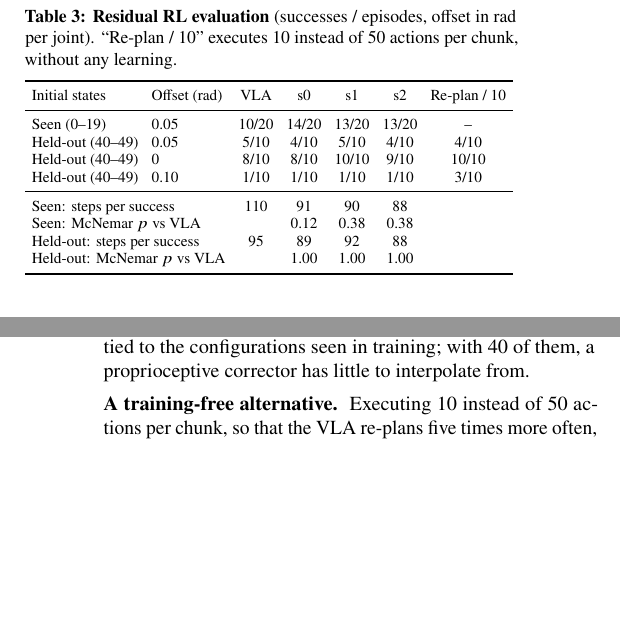
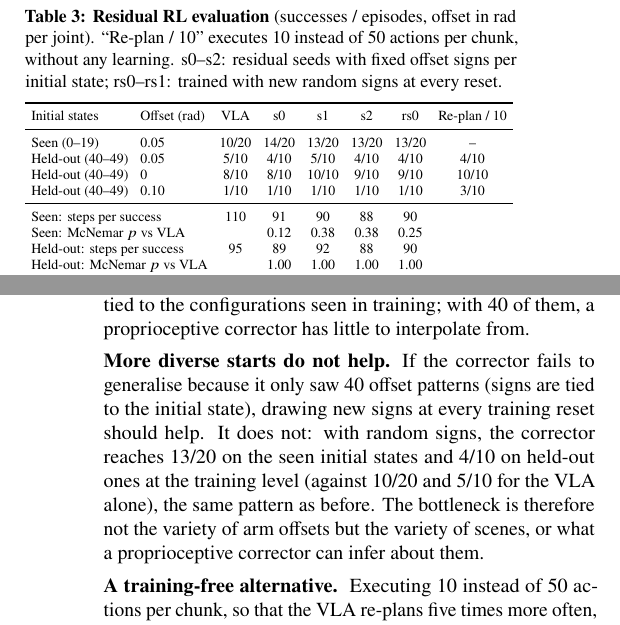
Before and after one commit to ananalab/vla-stress-test, a LaTeX paper (report/paper.tex, which reads report/numbers.tex, report/tables/macros.tex, report/tables/rl_results.tex): two parts of the columns of pages 7 and 8 of 9, joined at a grey line, cut so that both start at the same text, the shorter picture padded with empty space. Compiled offline with pdfLaTeX.

Commit message:
Random-sign residual runs in papers and tables

```diff
--- a/report/numbers.tex
+++ b/report/numbers.tex
@@ -65,6 +65,11 @@
 \newcommand{\QDValPooled}{47/66 (71\%, CI 59--81)}
 \newcommand{\QDValPooledPct}{71\%}
 \newcommand{\RLPSeen}{0.12, 0.38, 0.38}
+\newcommand{\RLRandSeeds}{1}
+\newcommand{\RLRandSeenRes}{13/20}
+\newcommand{\RLRandUnseenCleanRes}{9/10}
+\newcommand{\RLRandUnseenRes}{4/10}
+\newcommand{\RLRandUnseenStrongRes}{1/10}
 \newcommand{\RLReplanClean}{10/10}
 \newcommand{\RLReplanSlowdown}{2.4}
 \newcommand{\RLReplanStrong}{3/10}
@@ -76,8 +81,8 @@
 \newcommand{\RLStepsSeenVla}{110}
 \newcommand{\RLStepsUnseenRes}{88--92}
 \newcommand{\RLStepsUnseenVla}{95}
-\newcommand{\RLTrainFirst}{0.60, 0.51, 0.54}
-\newcommand{\RLTrainLast}{0.70, 0.66, 0.71}
+\newcommand{\RLTrainFirst}{0.57, 0.60, 0.51, 0.54}
+\newcommand{\RLTrainLast}{0.63, 0.70, 0.66, 0.71}
 \newcommand{\RLUnseenCleanRes}{8/10, 10/10, 9/10}
 \newcommand{\RLUnseenCleanVla}{8/10}
 \newcommand{\RLUnseenRes}{4/10, 5/10, 4/10}
@@ -92,4 +97,4 @@
 \newcommand{\RobotXfiftyInterpCI}{[0.031, 0.082]}
 \newcommand{\SimRho}{0.43}
 \newcommand{\SimRhoP}{0.0016}
-\newcommand{\TotalEpisodes}{2\,855}
+\newcommand{\TotalEpisodes}{2\,905}
--- a/report/paper.tex
+++ b/report/paper.tex
@@ -44,8 +44,8 @@
 \input{numbers.tex}
 \input{tables/macros.tex}
 % text that depends on the random-sign residual runs (filled in once they finish)
-\providecommand{\RLRandAbstract}{and training on more diverse starting poses is examined as well.}
-\providecommand{\RLRandConclusion}{A residual corrector trained on a few hundred episodes does not repair the arm-pose weakness on unseen configurations.}
+\newcommand{\RLRandAbstract}{even when trained on more diverse starting poses, and mostly learns to finish successful episodes faster.}
+\newcommand{\RLRandConclusion}{A residual corrector trained on a few hundred episodes does not repair the arm-pose weakness on unseen configurations, and more diverse arm offsets during training do not change this; generalising likely requires more varied scenes or an input that encodes the scene, not only proprioception.}
 
 \begin{document}
 
@@ -476,8 +476,9 @@ one factor at a time therefore overestimates the margin available when several c
   \centering
   \includegraphics[width=\textwidth]{figures/rl_residual.pdf}
   \caption{\textbf{Residual RL on the arm-offset weakness.} (a)~Success of the stochastic policy during PPO,
-  moving average over 5 updates. (b)~Deterministic evaluation with hard resets on initial states seen in
-  training (0--19) and held out (40--49). Wilson 95\% intervals.}
+  moving average over 5 updates; dashed: runs trained with new random offset signs at every reset.
+  (b)~Deterministic evaluation with hard resets on initial states seen in training (0--19) and held out
+  (40--49). Wilson 95\% intervals.}
   \label{fig:rl}
 \end{figure*}
 \label{sec:rl}
@@ -505,7 +506,8 @@ hard resets, like every other number in this report.
 \begin{table}[t]
 \centering
 \caption{\textbf{Residual RL evaluation} (successes / episodes, offset in rad per joint). ``Re-plan / 10''
-executes 10 instead of 50 actions per chunk, without any learning.}
+executes 10 instead of 50 actions per chunk, without any learning. s0--s2: residual seeds with fixed
+offset signs per initial state; rs0--rs1: trained with new random signs at every reset.}
 \label{tab:rl}
 \scriptsize
 \setlength{\tabcolsep}{3pt}
@@ -528,6 +530,13 @@ from \RLStepsSeenVla{} to \RLStepsSeenRes{} steps on seen states and from \RLSte
 faster success is worth more, and an episode that already works can be sped up in every rollout, whereas
 recovering a failure is a rare event in 400 episodes. The recoveries that do occur are tied to the
 configurations seen in training; with 40 of them, a proprioceptive corrector has little to interpolate from.
+
+\paragraph{More diverse starts do not help} If the corrector fails to generalise because it only saw 40
+offset patterns (signs are tied to the initial state), drawing new signs at every training reset should
+help. It does not: with random signs, the corrector reaches \RLRandSeenRes{} on the seen initial states and
+\RLRandUnseenRes{} on held-out ones at the training level (against \RLSeenVla{} and \RLUnseenVla{} for the VLA
+alone), the same pattern as before. The bottleneck is therefore not the variety of arm offsets but the
+variety of scenes, or what a proprioceptive corrector can infer about them.
 
 \paragraph{A training-free alternative} Executing 10 instead of 50 actions per chunk, so that the VLA
 re-plans five times more often, gives \RLReplanClean{}, \RLReplanTrain{} and \RLReplanStrong{} on the
--- a/report/tables/macros.tex
+++ b/report/tables/macros.tex
@@ -1,7 +1,7 @@
 % generated by scripts/make_tables.py
-\newcommand{\AllEpisodes}{3\,335}
-\newcommand{\EvalHours}{24}
-\newcommand{\PPOHours}{10}
-\newcommand{\TotalHours}{34}
+\newcommand{\AllEpisodes}{3\,385}
+\newcommand{\EvalHours}{25}
+\newcommand{\PPOHours}{12}
+\newcommand{\TotalHours}{37}
 \newcommand{\NSeeds}{3}
 \newcommand{\SeedsWord}{three}
--- a/report/tables/rl_results.tex
+++ b/report/tables/rl_results.tex
@@ -1,16 +1,16 @@
 % generated by scripts/make_tables.py -- do not edit
-\begin{tabular}{llccccc}
+\begin{tabular}{llcccccc}
 \toprule
-Initial states & Offset (rad) & VLA & s0 & s1 & s2 & Re-plan / 10 \\
+Initial states & Offset (rad) & VLA & s0 & s1 & s2 & rs0 & Re-plan / 10 \\
 \midrule
-Seen (0--19) & 0.05 & 10/20 & 14/20 & 13/20 & 13/20 & -- \\
-Held-out (40--49) & 0.05 & 5/10 & 4/10 & 5/10 & 4/10 & 4/10 \\
-Held-out (40--49) & 0 & 8/10 & 8/10 & 10/10 & 9/10 & 10/10 \\
-Held-out (40--49) & 0.10 & 1/10 & 1/10 & 1/10 & 1/10 & 3/10 \\
+Seen (0--19) & 0.05 & 10/20 & 14/20 & 13/20 & 13/20 & 13/20 & -- \\
+Held-out (40--49) & 0.05 & 5/10 & 4/10 & 5/10 & 4/10 & 4/10 & 4/10 \\
+Held-out (40--49) & 0 & 8/10 & 8/10 & 10/10 & 9/10 & 9/10 & 10/10 \\
+Held-out (40--49) & 0.10 & 1/10 & 1/10 & 1/10 & 1/10 & 1/10 & 3/10 \\
 \midrule
-\multicolumn{2}{l}{Seen: steps per success} & 110 & 91 & 90 & 88 & \\
-\multicolumn{2}{l}{Seen: McNemar $p$ vs VLA} & & 0.12 & 0.38 & 0.38 & \\
-\multicolumn{2}{l}{Held-out: steps per success} & 95 & 89 & 92 & 88 & \\
-\multicolumn{2}{l}{Held-out: McNemar $p$ vs VLA} & & 1.00 & 1.00 & 1.00 & \\
+\multicolumn{2}{l}{Seen: steps per success} & 110 & 91 & 90 & 88 & 90 & \\
+\multicolumn{2}{l}{Seen: McNemar $p$ vs VLA} & & 0.12 & 0.38 & 0.38 & 0.25 & \\
+\multicolumn{2}{l}{Held-out: steps per success} & 95 & 89 & 92 & 88 & 90 & \\
+\multicolumn{2}{l}{Held-out: McNemar $p$ vs VLA} & & 1.00 & 1.00 & 1.00 & 1.00 & \\
 \bottomrule
 \end{tabular}
```
Also changed, not shown: report/paper_short.tex (+1 -1 lines), report/short_results_rl.tex (+4 -0 lines), report/tables/compute.tex (+3 -3 lines), report/figures/dose_per_task.pdf, report/figures/dose_response.pdf, report/figures/language_canonical.pdf, report/figures/language_matrix.pdf, report/figures/language_variants.pdf, report/figures/qd_search.pdf, report/figures/rl_residual.pdf, report/figures/rl_residual.png, report/paper.pdf, report/paper_short.pdf, 1 other file.
